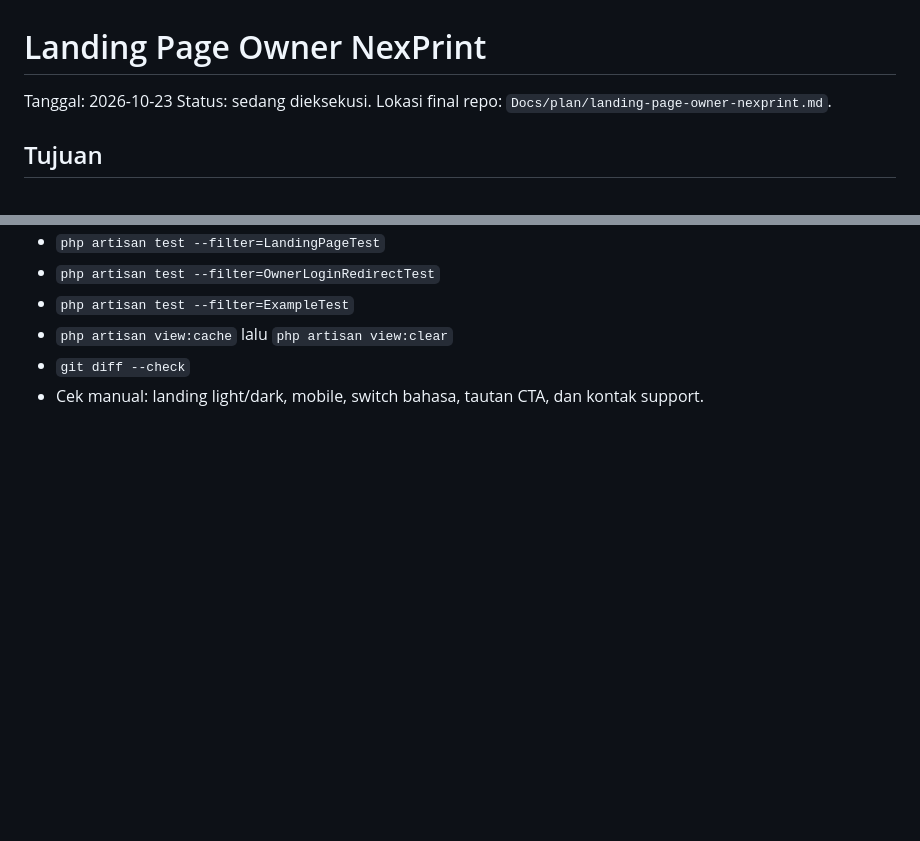
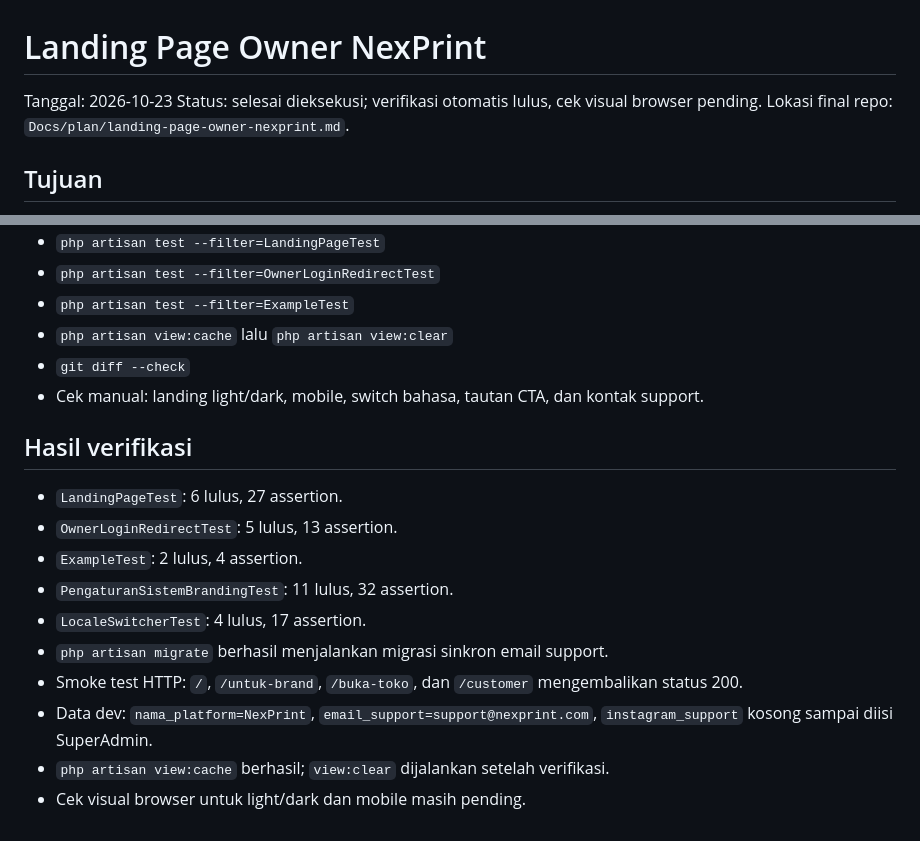
Before and after one commit to bimaasa-05/Fashion-Raliva, a Markdown page: Docs/plan/landing-page-owner-nexprint.md, 2 parts joined by grey strips. GitHub-like rendering; blank space fills up the shorter version.

Commit message:
docs: catat hasil implementasi landing owner

```diff
--- a/Docs/plan/landing-page-owner-nexprint.md
+++ b/Docs/plan/landing-page-owner-nexprint.md
@@ -1,7 +1,7 @@
 # Landing Page Owner NexPrint
 
 Tanggal: 2026-10-23
-Status: sedang dieksekusi.
+Status: selesai dieksekusi; verifikasi otomatis lulus, cek visual browser pending.
 Lokasi final repo: `Docs/plan/landing-page-owner-nexprint.md`.
 
 ## Tujuan
@@ -122,3 +122,18 @@ satu baris berbahasa Indonesia. Tidak ada push.
 - `git diff --check`
 - Cek manual: landing light/dark, mobile, switch bahasa, tautan CTA, dan
   kontak support.
+
+## Hasil verifikasi
+
+- `LandingPageTest`: 6 lulus, 27 assertion.
+- `OwnerLoginRedirectTest`: 5 lulus, 13 assertion.
+- `ExampleTest`: 2 lulus, 4 assertion.
+- `PengaturanSistemBrandingTest`: 11 lulus, 32 assertion.
+- `LocaleSwitcherTest`: 4 lulus, 17 assertion.
+- `php artisan migrate` berhasil menjalankan migrasi sinkron email support.
+- Smoke test HTTP: `/`, `/untuk-brand`, `/buka-toko`, dan `/customer`
+  mengembalikan status 200.
+- Data dev: `nama_platform=NexPrint`, `email_support=support@nexprint.com`,
+  `instagram_support` kosong sampai diisi SuperAdmin.
+- `php artisan view:cache` berhasil; `view:clear` dijalankan setelah verifikasi.
+- Cek visual browser untuk light/dark dan mobile masih pending.
```
